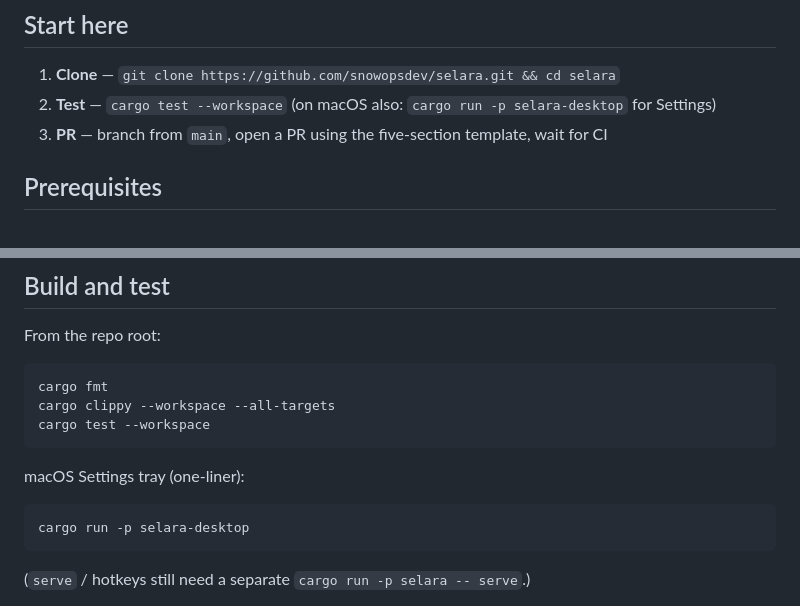
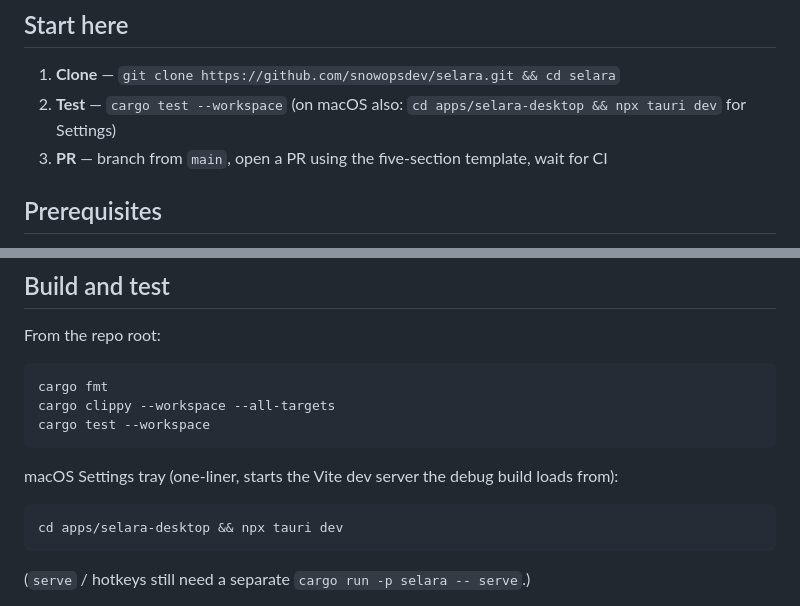
Before and after one commit to snowopsdev/selara, a Markdown page: CONTRIBUTING.md, 2 parts joined by grey strips. GitHub-like rendering.

````diff
--- a/CONTRIBUTING.md
+++ b/CONTRIBUTING.md
@@ -5,7 +5,7 @@ Thanks for your interest in contributing. This document covers how to build, tes
 ## Start here
 
 1. **Clone** — `git clone https://github.com/snowopsdev/selara.git && cd selara`
-2. **Test** — `cargo test --workspace` (on macOS also: `cargo run -p selara-desktop` for Settings)
+2. **Test** — `cargo test --workspace` (on macOS also: `cd apps/selara-desktop && npx tauri dev` for Settings)
 3. **PR** — branch from `main`, open a PR using the five-section template, wait for CI
 
 ## Prerequisites
@@ -24,10 +24,10 @@ cargo clippy --workspace --all-targets
 cargo test --workspace
 ```
 
-macOS Settings tray (one-liner):
+macOS Settings tray (one-liner, starts the Vite dev server the debug build loads from):
 
 ```bash
-cargo run -p selara-desktop
+cd apps/selara-desktop && npx tauri dev
 ```
 
 (`serve` / hotkeys still need a separate `cargo run -p selara -- serve`.)
````
Also changed, not shown: README.md (+8 -6 lines).
